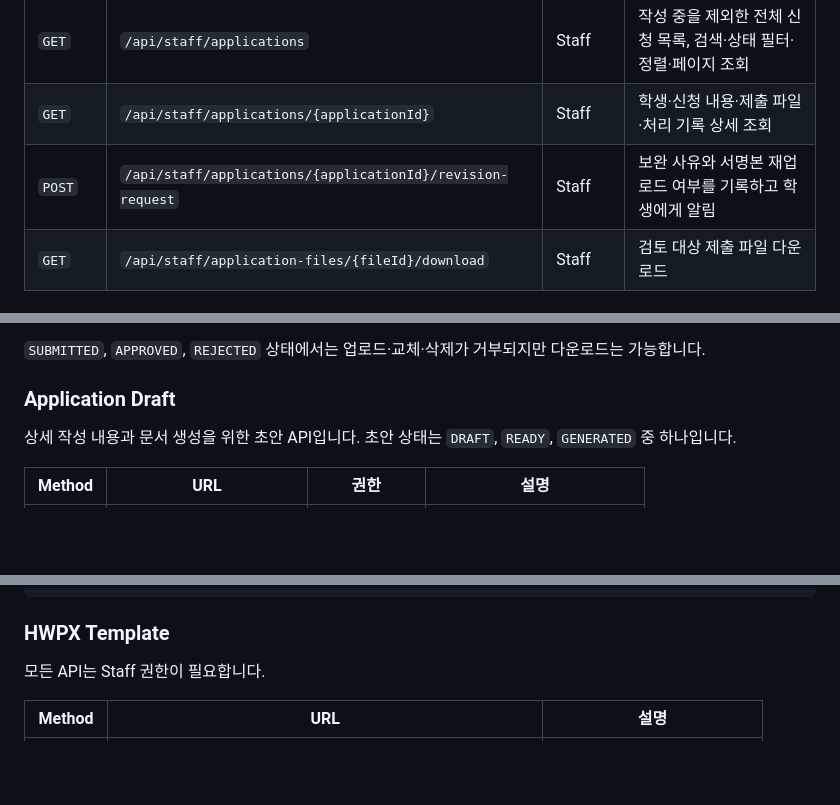
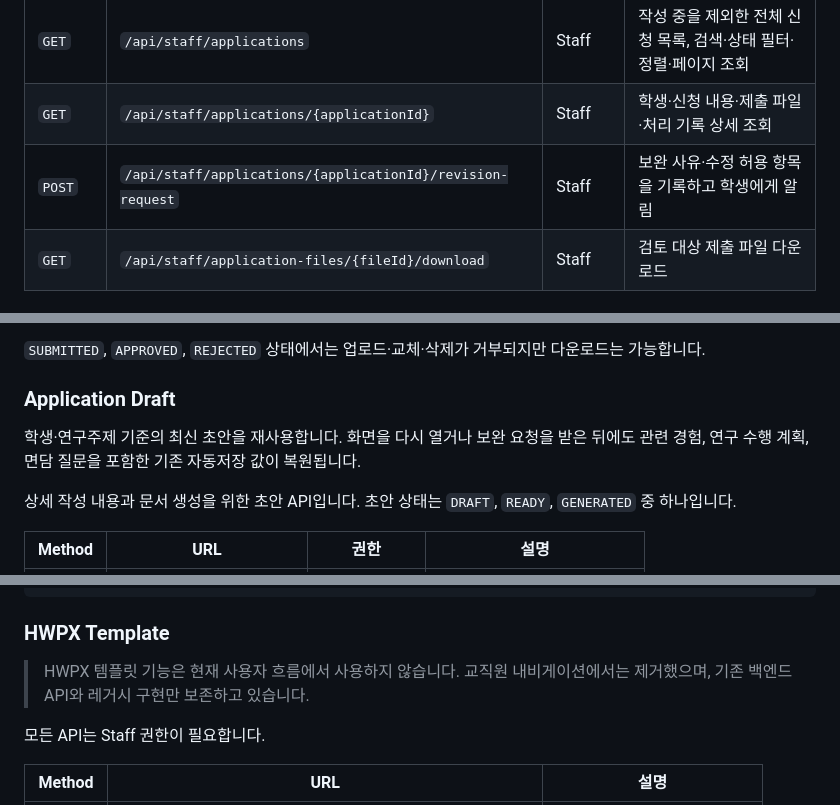
Before and after one commit to hayo02/dongguk-individual-research, a Markdown page: README.md, 3 parts joined by grey strips. Drawn GitHub-style; blank space fills up the shorter version.

````diff
--- a/README.md
+++ b/README.md
@@ -197,7 +198,7 @@ src/dongguk_notice/
 | `GET` | `/api/staff/dashboard` | Staff | 교직원 대시보드 조회 |
 | `GET` | `/api/staff/applications` | Staff | 작성 중을 제외한 전체 신청 목록, 검색·상태 필터·정렬·페이지 조회 |
 | `GET` | `/api/staff/applications/{applicationId}` | Staff | 학생·신청 내용·제출 파일·처리 기록 상세 조회 |
-| `POST` | `/api/staff/applications/{applicationId}/revision-request` | Staff | 보완 사유와 서명본 재업로드 여부를 기록하고 학생에게 알림 |
+| `POST` | `/api/staff/applications/{applicationId}/revision-request` | Staff | 보완 사유·수정 허용 항목을 기록하고 학생에게 알림 |
 | `GET` | `/api/staff/application-files/{fileId}/download` | Staff | 검토 대상 제출 파일 다운로드 |
 
 ### Course
@@ -294,6 +311,9 @@ DB에는 원본명, 저장명, 경로, MIME type, 크기, SHA-256 해시만 저
 
 ### Application Draft
 
+학생·연구주제 기준의 최신 초안을 재사용합니다. 화면을 다시 열거나 보완 요청을 받은
+뒤에도 관련 경험, 연구 수행 계획, 면담 질문을 포함한 기존 자동저장 값이 복원됩니다.
+
 상세 작성 내용과 문서 생성을 위한 초안 API입니다. 초안 상태는 `DRAFT`, `READY`,
 `GENERATED` 중 하나입니다.
 
@@ -330,6 +350,9 @@ DB에는 원본명, 저장명, 경로, MIME type, 크기, SHA-256 해시만 저
 ```
 
 ### HWPX Template
+
+> HWPX 템플릿 기능은 현재 사용자 흐름에서 사용하지 않습니다. 교직원 내비게이션에서는
+> 제거했으며, 기존 백엔드 API와 레거시 구현만 보존하고 있습니다.
 
 모든 API는 Staff 권한이 필요합니다.
 
````
Also changed, not shown: other parts of README.md (+23 -6 lines).
